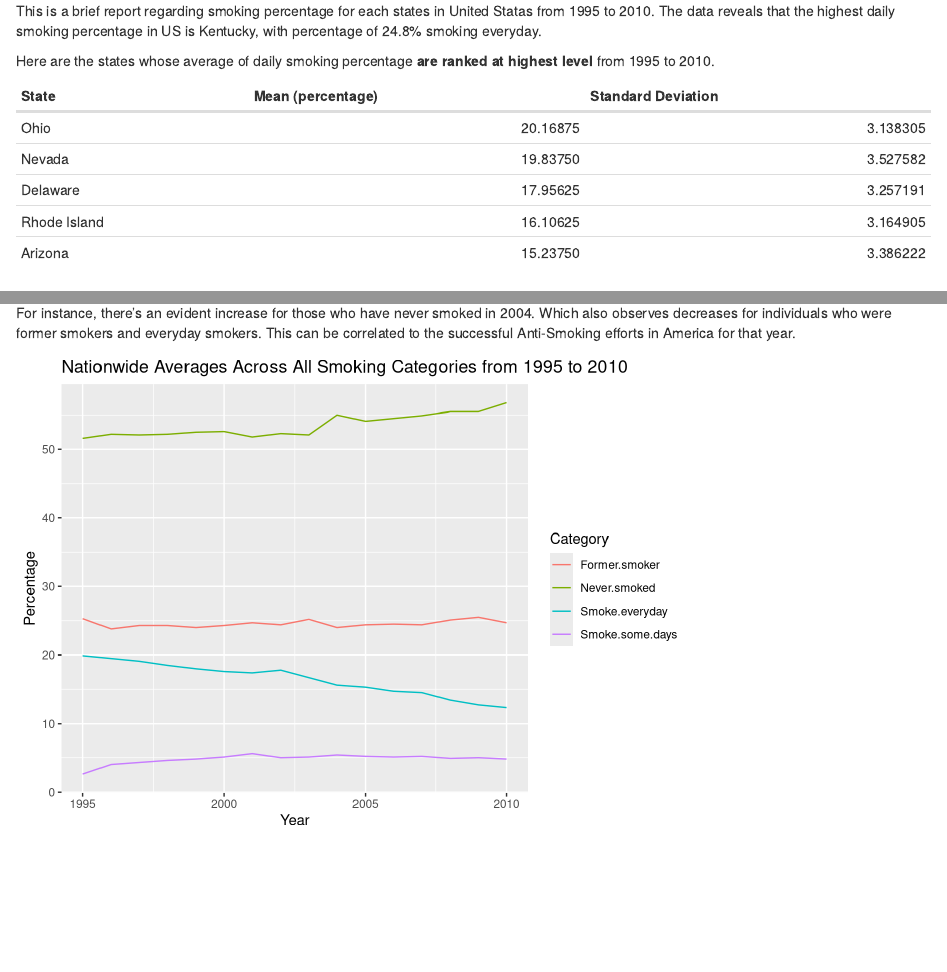
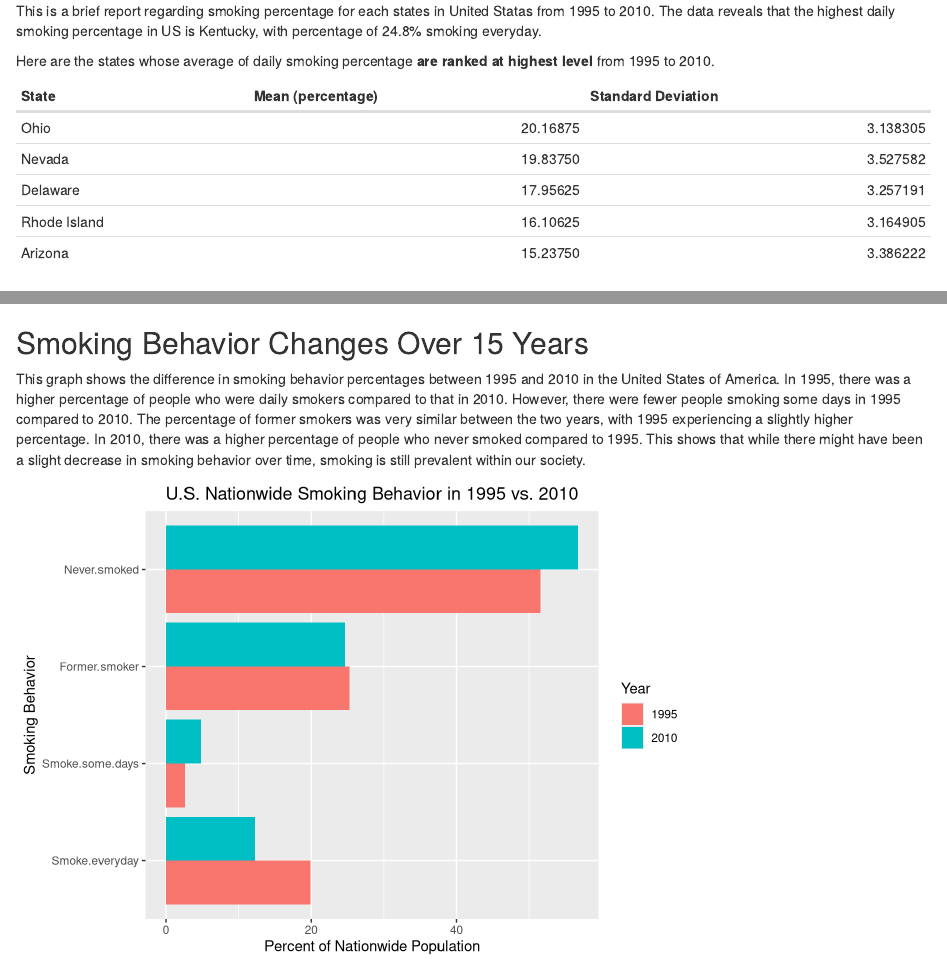
Before and after one commit to yus8-1663536/tobacoo-6-, an R Markdown document (eda/index.rmd): the page in a window 1100 px wide, from 190 px down, and a second part further down, joined at a grey line. Rendered offline with R 4.5, knitr and Pandoc, with nearby package versions.

Commit message:
Added Shilpa's part

````diff
--- a/eda/analysis.R
+++ b/eda/analysis.R
@@ -53,3 +55,25 @@ nation_lineplot <- usage %>%
   ggplot(aes(x = Year, y = Percentage, group = Category, color = Category)) +
   labs(title = "Nationwide Averages Across All Smoking Categories from 1995 to 2010") +
   geom_line()
+
+nation_years <- usage %>%
+  filter(State == "Nationwide (States, DC, and Territories)") %>%
+  select(Year, Smoke.everyday, Smoke.some.days, Former.smoker, Never.smoked) %>%
+  arrange (-Year)
+
+target <- c(1995, 2010)
+melt_nation_years_2 <- melt(nation_years, id = "Year") %>%
+  filter(Year %in% target)
+
+melt_nation_years_2$value<-as.numeric(substr(melt_nation_years_2$value,0,nchar(melt_nation_years_2$value)-1))
+melt_nation_years_2$Year <-as.factor(melt_nation_years_2$Year)
+
+year_comparison_plot <- ggplot(melt_nation_years_2, aes(fill = Year, x = variable, y = value)) +
+  geom_bar(position = "dodge", stat = "identity")+
+  labs(
+    title = "U.S. Nationwide Smoking Behavior in 1995 vs. 2010",
+    x = "Smoking Behavior",
+    y = "Percent of Nationwide Population"
+  ) +
+  theme(plot.title = element_text(hjust = 0.5)) +
+  coord_flip()
--- a/eda/index.rmd
+++ b/eda/index.rmd
@@ -52,3 +52,11 @@ This chart illustrates the nationwide averages across the four smoking usage cat
 ```{r nation_lineplot, echo=FALSE}
 nation_lineplot
 ```
+
+## Smoking Behavior Changes Over 15 Years
+
+This graph shows the difference in smoking behavior percentages between 1995 and 2010 in the United States of America. In 1995, there was a higher percentage of people who were daily smokers compared to that in 2010. However, there were fewer people smoking some days in 1995 compared to 2010. The percentage of former smokers was very similar between the two years, with 1995 experiencing a slightly higher percentage. In 2010, there was a higher percentage of people who never smoked compared to 1995. This shows that while there might have been a slight decrease in smoking behavior over time, smoking is still prevalent within our society.
+
+```{r, echo=FALSE}
+year_comparison_plot
+```
````
Also changed, not shown: eda/index.html, eda/analysis.R (2 more changed lines), 1 other file.
